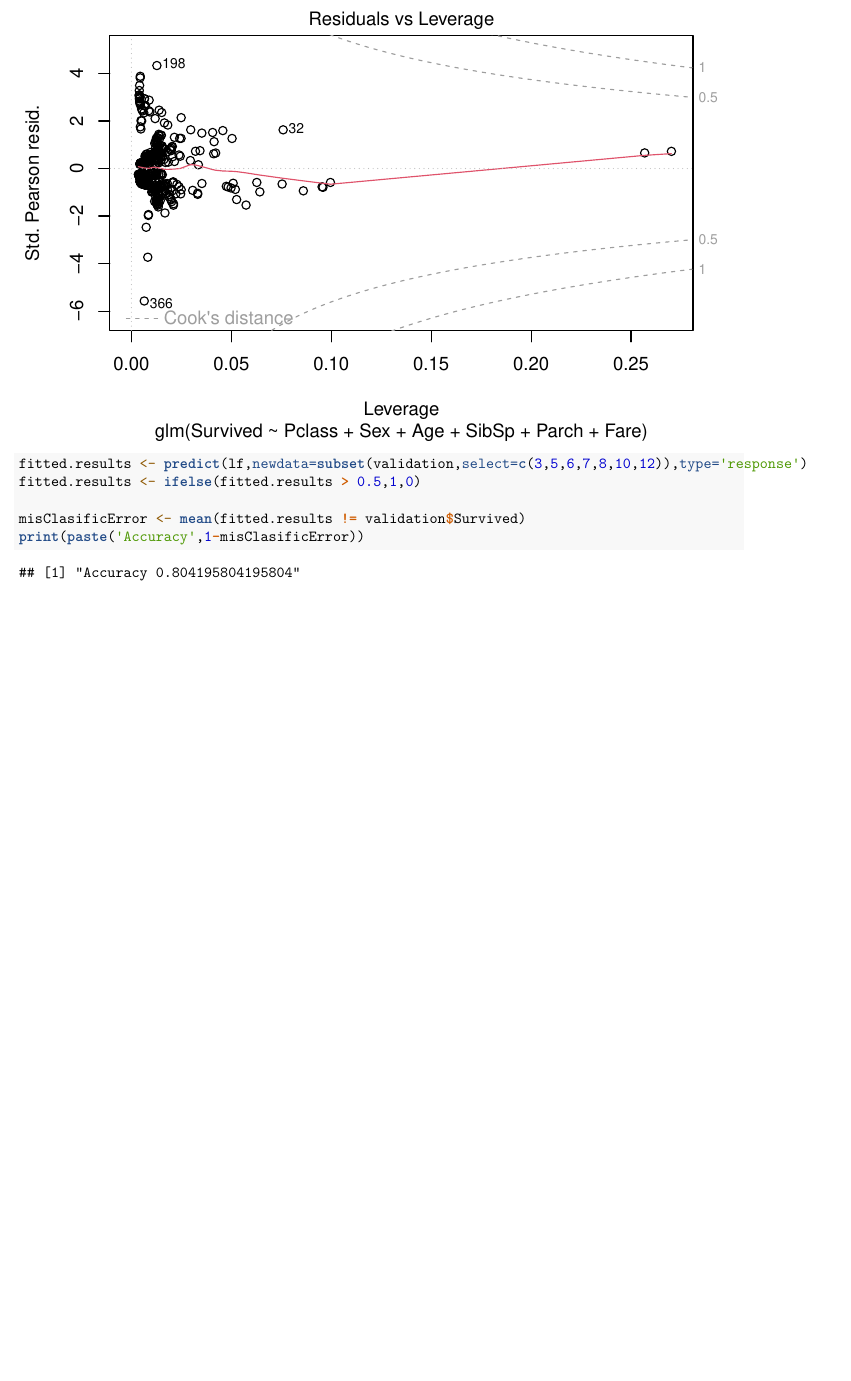
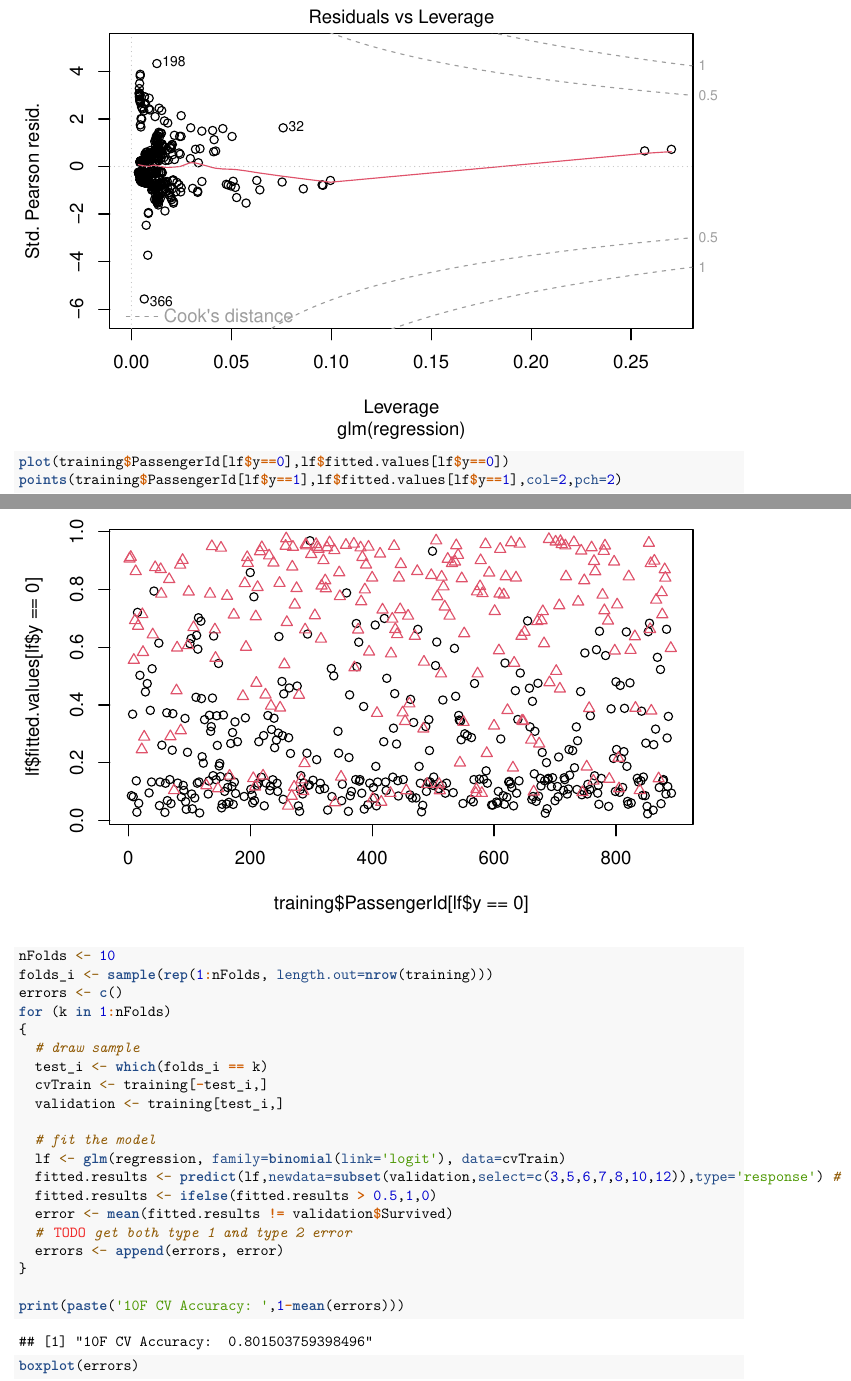
Before and after one commit to tjasz/kaggle, an R Markdown document (titanic/analysis.Rmd): part of page 8 of 8 before the commit and two parts of pages 8 and 9 of 10 after it, the two joined at a grey line, cut so that both start at the same text, the shorter picture padded with empty space. Rendered offline with R 4.5, knitr and Pandoc, then LaTeX, with nearby package versions.

Commit message:
Add cross-validation
model still performing at 80% under that metric, too.

````diff
--- a/titanic/analysis.Rmd
+++ b/titanic/analysis.Rmd
@@ -59,11 +59,29 @@ lf <- glm(Survived ~ Pclass + Sex + Age + SibSp + Parch + Fare,
 summary(lf)
 plot(lf)
+plot(training$PassengerId[lf$y==0],lf$fitted.values[lf$y==0])
+points(training$PassengerId[lf$y==1],lf$fitted.values[lf$y==1],col=2,pch=2)
 ```
 
-```{r fit}
-fitted.results <- predict(lf,newdata=subset(validation,select=c(3,5,6,7,8,10,12)),type='response')
-fitted.results <- ifelse(fitted.results > 0.5,1,0)
+```{r crossval}
+nFolds <- 10
+folds_i <- sample(rep(1:nFolds, length.out=nrow(training)))
+errors <- c()
+for (k in 1:nFolds)
+{
+  # draw sample
+  test_i <- which(folds_i == k)
+  cvTrain <- training[-test_i,]
+  validation <- training[test_i,]
 
-misClasificError <- mean(fitted.results != validation$Survived)
-print(paste('Accuracy',1-misClasificError))
+  # fit the model
+  lf <- glm(regression, family=binomial(link='logit'), data=cvTrain)
+  fitted.results <- predict(lf,newdata=subset(validation,select=c(3,5,6,7,8,10,12)),type='response') # TODO update this row selection
+  fitted.results <- ifelse(fitted.results > 0.5,1,0)
+  error <- mean(fitted.results != validation$Survived)
+  # TODO get both type 1 and type 2 error
+  errors <- append(errors, error)
+}
+
+print(paste('10F CV Accuracy: ',1-mean(errors)))
+boxplot(errors)
 ```
````
Also changed, not shown: titanic/analysis.Rmd (6 more changed lines).
